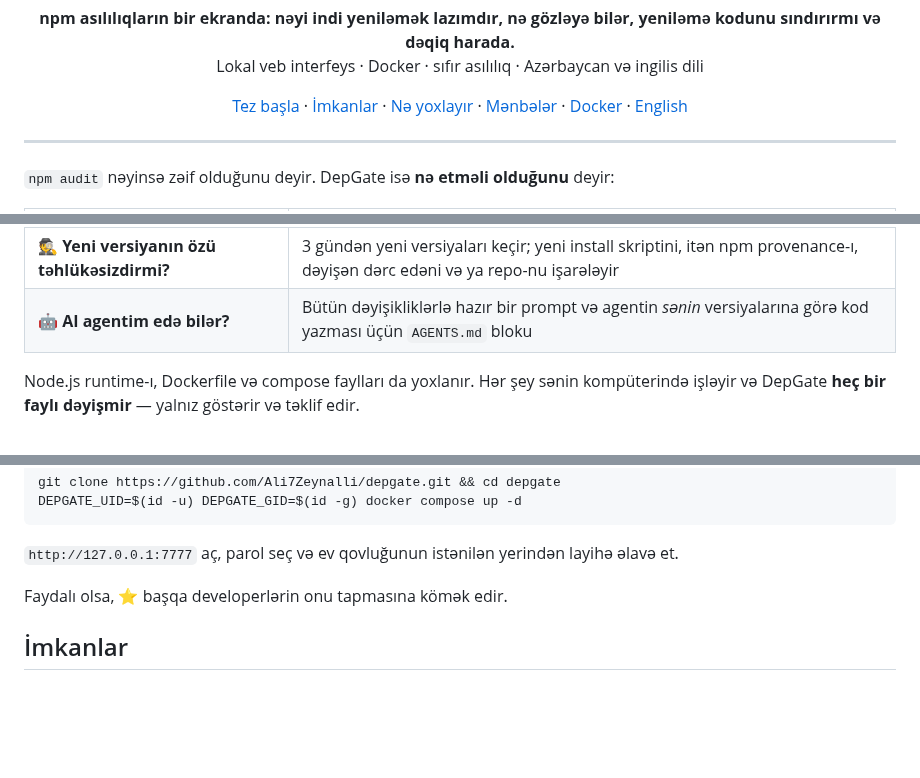
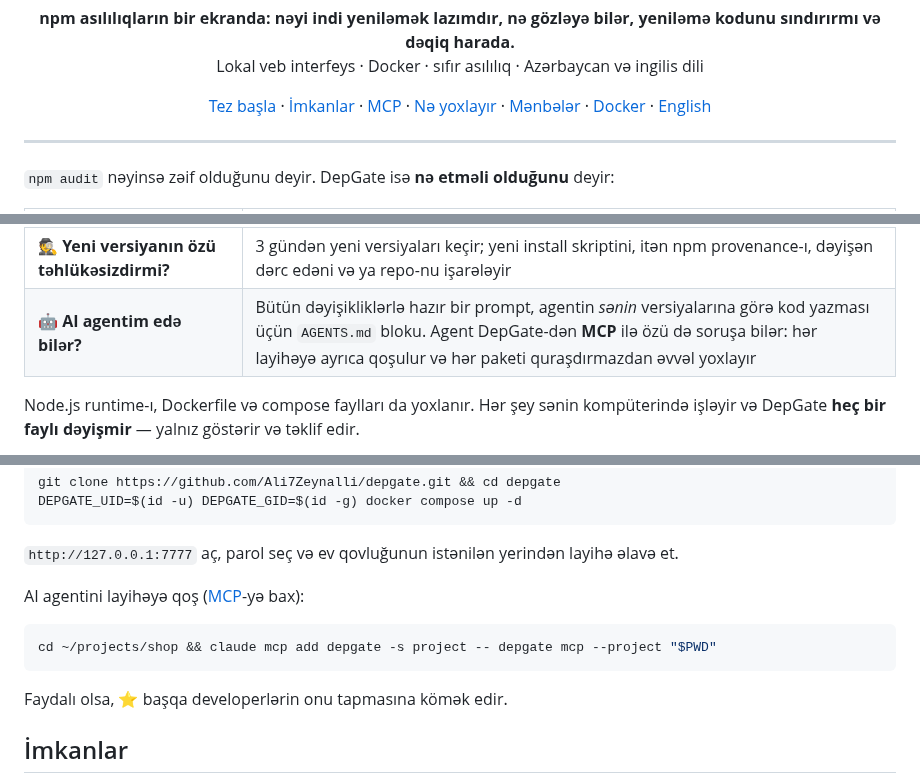
Before and after one commit to Ali7Zeynalli/depgate, a Markdown page: README.az.md, 3 parts joined by grey strips. GitHub-like rendering; blank space fills up the shorter version.

````diff
--- a/README.az.md
+++ b/README.az.md
@@ -5,7 +5,7 @@
 <p align="center"><b>npm asılılıqların bir ekranda: nəyi indi yeniləmək lazımdır, nə gözləyə bilər, yeniləmə kodunu sındırırmı və dəqiq harada.</b><br>
 Lokal veb interfeys · Docker · sıfır asılılıq · Azərbaycan və ingilis dili</p>
 
-<p align="center"><a href="#tez-başla">Tez başla</a> · <a href="#imkanlar">İmkanlar</a> · <a href="#nə-yoxlayır">Nə yoxlayır</a> · <a href="#mənbələr">Mənbələr</a> · <a href="#docker">Docker</a> · <a href="README.md">English</a></p>
+<p align="center"><a href="#tez-başla">Tez başla</a> · <a href="#imkanlar">İmkanlar</a> · <a href="#mcp">MCP</a> · <a href="#nə-yoxlayır">Nə yoxlayır</a> · <a href="#mənbələr">Mənbələr</a> · <a href="#docker">Docker</a> · <a href="README.md">English</a></p>
 
 ---
 
@@ -20,7 +20,7 @@ Lokal veb interfeys · Docker · sıfır asılılıq · Azərbaycan və ingilis
 | 🔗 **Dolayı paketdirsə?** | Valideynin aralığı icazə verirsə lockfile yeniləməsi, yoxsa birbaşa valideynin yenilənməsi, o da olmasa hazır `overrides` bloku |
 | 🧩 **Tək yenilənir?** | `react` + `react-dom`, `next` + `eslint-config-next`, `@nestjs/*`, `@angular/*`… bir qrup və bir əmr kimi göstərilir |
 | 🕵️ **Yeni versiyanın özü təhlükəsizdirmi?** | 3 gündən yeni versiyaları keçir; yeni install skriptini, itən npm provenance-ı, dəyişən dərc edəni və ya repo-nu işarələyir |
-| 🤖 **AI agentim edə bilər?** | Bütün dəyişikliklərlə hazır bir prompt və agentin *sənin* versiyalarına görə kod yazması üçün `AGENTS.md` bloku |
+| 🤖 **AI agentim edə bilər?** | Bütün dəyişikliklərlə hazır bir prompt, agentin *sənin* versiyalarına görə kod yazması üçün `AGENTS.md` bloku. Agent DepGate-dən **MCP** ilə özü də soruşa bilər: hər layihəyə ayrıca qoşulur və hər paketi quraşdırmazdan əvvəl yoxlayır |
 
 Node.js runtime-ı, Dockerfile və compose faylları da yoxlanır. Hər şey sənin kompüterində işləyir və DepGate **heç bir faylı dəyişmir** — yalnız göstərir və təklif edir.
 
@@ -53,6 +53,12 @@ DEPGATE_UID=$(id -u) DEPGATE_GID=$(id -g) docker compose up -d
 ```
 
 `http://127.0.0.1:7777` aç, parol seç və ev qovluğunun istənilən yerindən layihə əlavə et.
+
+AI agentini layihəyə qoş ([MCP](#mcp)-yə bax):
+
+```bash
+cd ~/projects/shop && claude mcp add depgate -s project -- depgate mcp --project "$PWD"
+```
 
 Faydalı olsa, ⭐ başqa developerlərin onu tapmasına kömək edir.
 
````
Also changed, not shown: other parts of README.az.md (+30 -0 lines), README.md (+38 -2 lines), docs/mcp.png (added), 12 other files.
